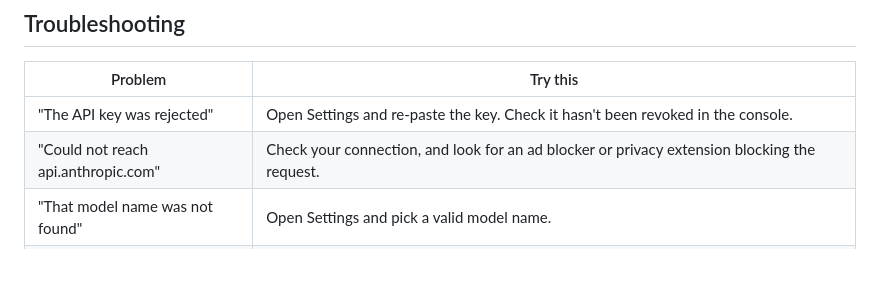
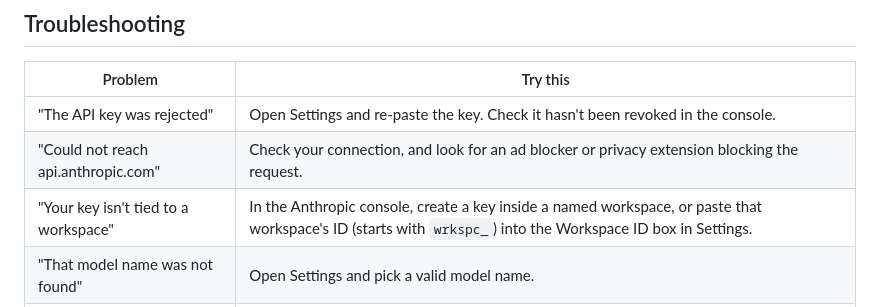
Before and after one commit to ria-bhandari/paperlens, a Markdown page: README.md, the part around the change. Drawn GitHub-style; blank space fills up the shorter version.

Commit message:
Update README with workspace key troubleshooting
Added troubleshooting tip for workspace key issues.

```diff
--- a/README.md
+++ b/README.md
@@ -82,6 +82,7 @@ There is **no Paperlens server**. When you analyse a paper or ask a question, yo
 |---|---|
 | "The API key was rejected" | Open Settings and re-paste the key. Check it hasn't been revoked in the console. |
 | "Could not reach api.anthropic.com" | Check your connection, and look for an ad blocker or privacy extension blocking the request. |
+| "Your key isn't tied to a workspace" | In the Anthropic console, create a key inside a named workspace, or paste that workspace's ID (starts with `wrkspc_`) into the Workspace ID box in Settings. |
 | "That model name was not found" | Open Settings and pick a valid model name. |
 | "Rate limit reached" or "busy" | Wait a minute and try again. |
 | PDF too large | Compress the PDF or split it. The limit is about 24 MB. |
```
